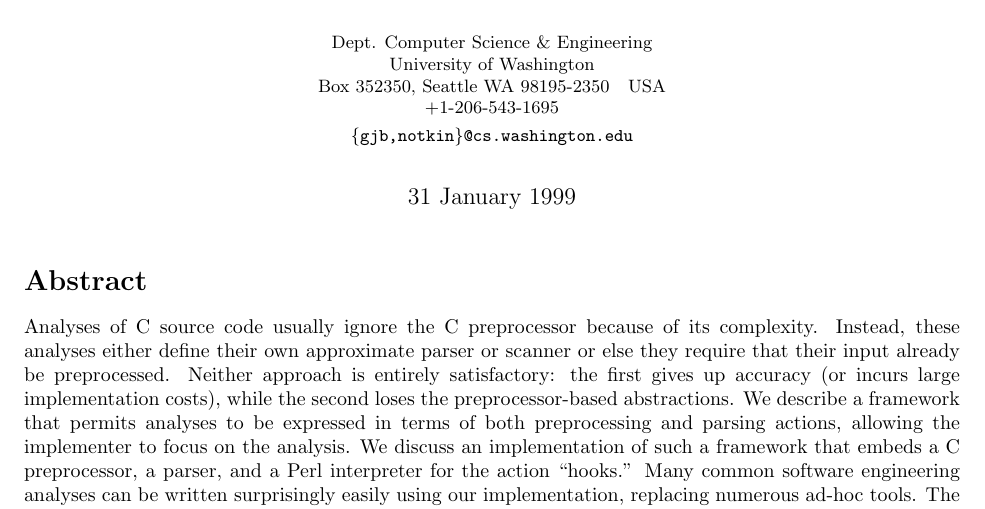
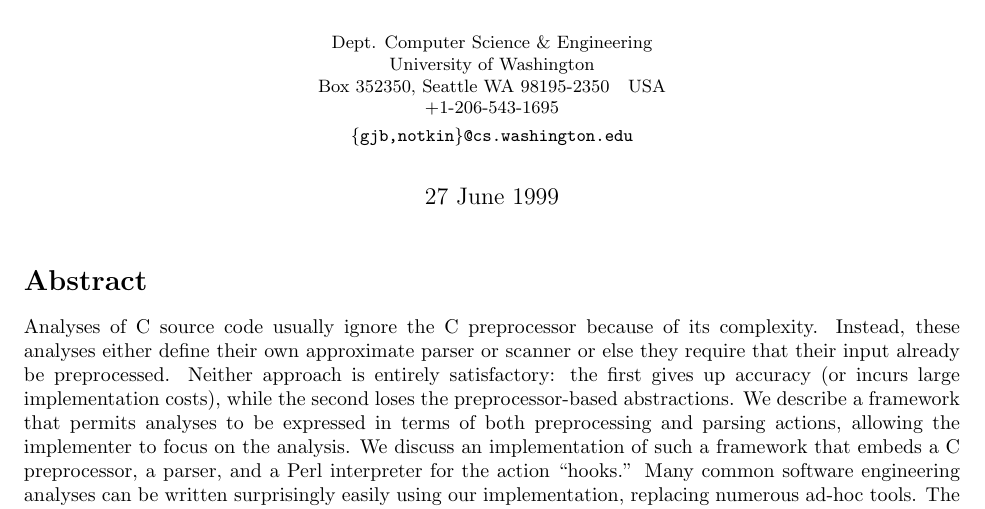
Before and after one commit to gjbadros/empirical_macros, a LaTeX document (spe-pcp3/paper/cpp-aware-c-analyses.tex): part of page 1 of 14, cut so that both start at the same text. Compiled offline with pdfLaTeX; a LaTeX package or settings file that is missing is left out.

Commit message:
Updated date.

```diff
--- a/spe-pcp3/paper/cpp-aware-c-analyses.tex
+++ b/spe-pcp3/paper/cpp-aware-c-analyses.tex
@@ -94,7 +94,8 @@
         \end{center} }
 }
 
-\date{31 January 1999}
+%\date{31 January 1999}
+\date{27 June 1999}
 
 
 \begin{document}
```
